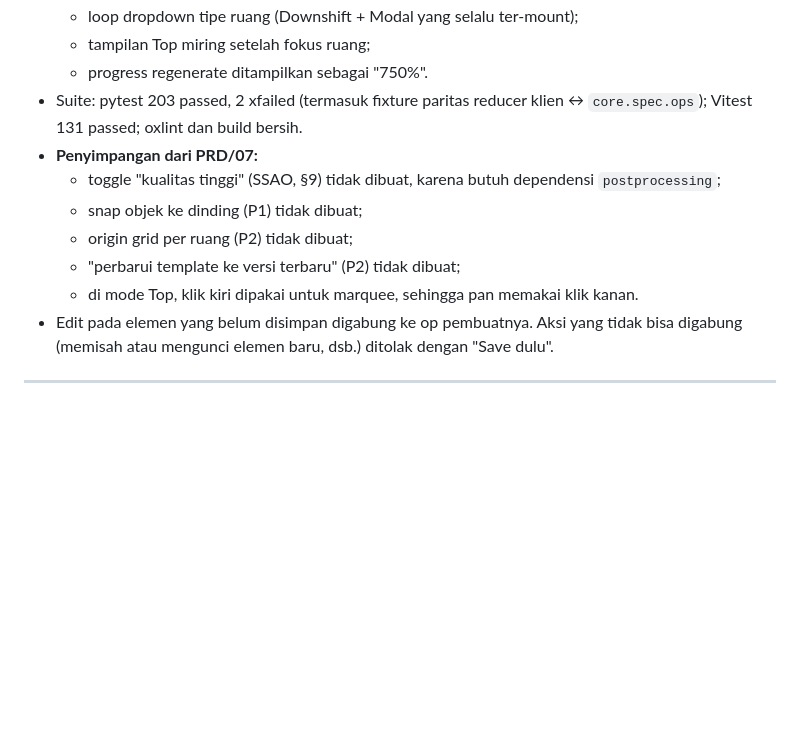
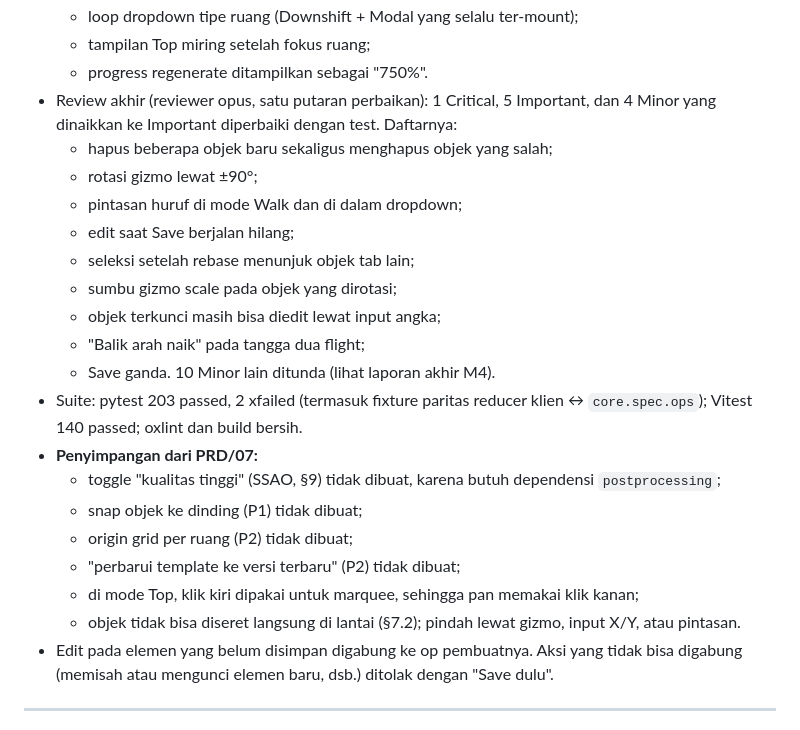
Before and after one commit to LyKhan77/FloorplanTo3D, a Markdown page: ROADMAP.md, the part around the change. Drawn GitHub-style; blank space fills up the shorter version.

Commit message:
docs: M4 status after final review
Co-Authored-By: Claude Opus 5.5 <noreply@anthropic.com>

```diff
--- a/ROADMAP.md
+++ b/ROADMAP.md
@@ -262,13 +262,25 @@ Estimasi sudah termasuk test dan dokumentasi per milestone, dan belum termasuk b
   - loop dropdown tipe ruang (Downshift + Modal yang selalu ter-mount);
   - tampilan Top miring setelah fokus ruang;
   - progress regenerate ditampilkan sebagai "750%".
-- Suite: pytest 203 passed, 2 xfailed (termasuk fixture paritas reducer klien ↔ `core.spec.ops`); Vitest 131 passed; oxlint dan build bersih.
+- Review akhir (reviewer opus, satu putaran perbaikan): 1 Critical, 5 Important, dan 4 Minor yang dinaikkan ke Important diperbaiki dengan test. Daftarnya:
+  - hapus beberapa objek baru sekaligus menghapus objek yang salah;
+  - rotasi gizmo lewat ±90°;
+  - pintasan huruf di mode Walk dan di dalam dropdown;
+  - edit saat Save berjalan hilang;
+  - seleksi setelah rebase menunjuk objek tab lain;
+  - sumbu gizmo scale pada objek yang dirotasi;
+  - objek terkunci masih bisa diedit lewat input angka;
+  - "Balik arah naik" pada tangga dua flight;
+  - Save ganda.
+  10 Minor lain ditunda (lihat laporan akhir M4).
+- Suite: pytest 203 passed, 2 xfailed (termasuk fixture paritas reducer klien ↔ `core.spec.ops`); Vitest 140 passed; oxlint dan build bersih.
 - **Penyimpangan dari PRD/07:**
   - toggle "kualitas tinggi" (SSAO, §9) tidak dibuat, karena butuh dependensi `postprocessing`;
   - snap objek ke dinding (P1) tidak dibuat;
   - origin grid per ruang (P2) tidak dibuat;
   - "perbarui template ke versi terbaru" (P2) tidak dibuat;
-  - di mode Top, klik kiri dipakai untuk marquee, sehingga pan memakai klik kanan.
+  - di mode Top, klik kiri dipakai untuk marquee, sehingga pan memakai klik kanan;
+  - objek tidak bisa diseret langsung di lantai (§7.2); pindah lewat gizmo, input X/Y, atau pintasan.
 - Edit pada elemen yang belum disimpan digabung ke op pembuatnya. Aksi yang tidak bisa digabung (memisah atau mengunci elemen baru, dsb.) ditolak dengan "Save dulu".
 
 ---
```
